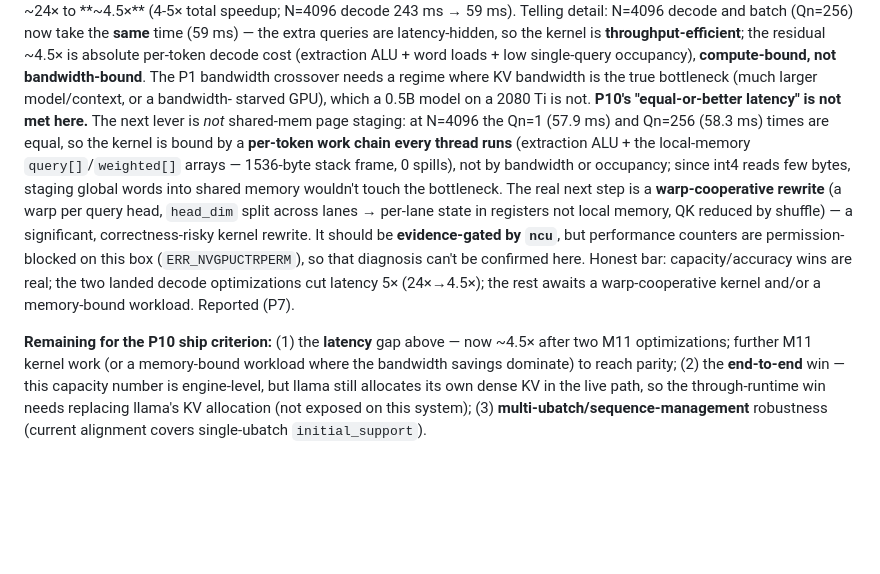
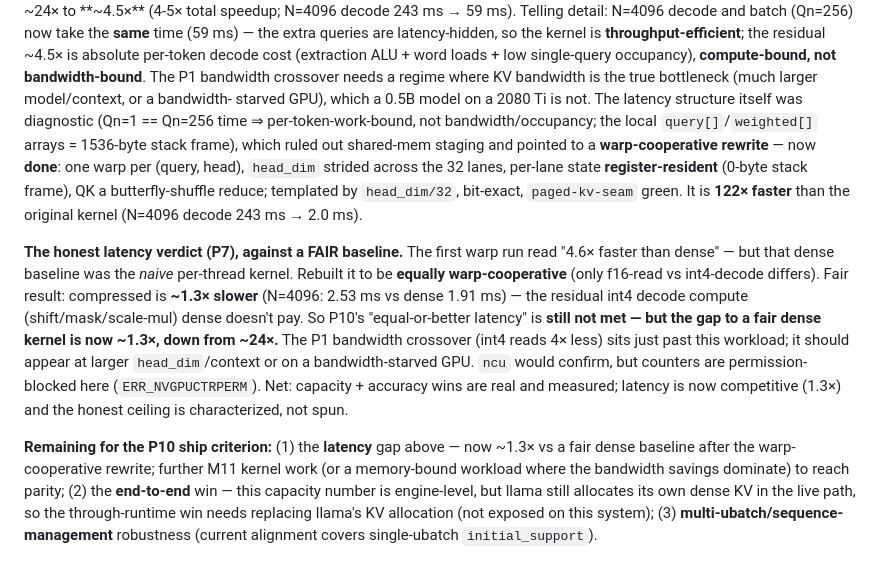
Before and after one commit to cyberpunk042/chromoFold, a Markdown page: specs/03-roadmap.md, the part around the change. Rendered like a GitHub page; blank space fills up the shorter version.

Commit message:
docs(M11): roadmap records the warp-cooperative kernel (122x faster; ~1.3x vs fair dense, honest)
Co-Authored-By: Claude Opus 4.8 <noreply@anthropic.com>

```diff
--- a/specs/03-roadmap.md
+++ b/specs/03-roadmap.md
@@ -380,19 +380,23 @@ ms → 59 ms). Telling detail: N=4096 decode and batch (Qn=256) now take the **s
 are latency-hidden, so the kernel is **throughput-efficient**; the residual ~4.5× is absolute per-token decode cost
 (extraction ALU + word loads + low single-query occupancy), **compute-bound, not bandwidth-bound**. The P1 bandwidth
 crossover needs a regime where KV bandwidth is the true bottleneck (much larger model/context, or a bandwidth-
-starved GPU), which a 0.5B model on a 2080 Ti is not. **P10's "equal-or-better latency" is not met here.** The
-next lever is *not* shared-mem page staging: at N=4096 the Qn=1 (57.9 ms) and Qn=256 (58.3 ms) times are equal, so
-the kernel is bound by a **per-token work chain every thread runs** (extraction ALU + the local-memory
-`query[]`/`weighted[]` arrays — 1536-byte stack frame, 0 spills), not by bandwidth or occupancy; since int4 reads
-few bytes, staging global words into shared memory wouldn't touch the bottleneck. The real next step is a
-**warp-cooperative rewrite** (a warp per query head, `head_dim` split across lanes → per-lane state in registers not
-local memory, QK reduced by shuffle) — a significant, correctness-risky kernel rewrite. It should be
-**evidence-gated by `ncu`**, but performance counters are permission-blocked on this box (`ERR_NVGPUCTRPERM`), so
-that diagnosis can't be confirmed here. Honest bar: capacity/accuracy wins are real; the two landed decode
-optimizations cut latency 5× (24×→4.5×); the rest awaits a warp-cooperative kernel and/or a memory-bound workload.
-Reported (P7).
+starved GPU), which a 0.5B model on a 2080 Ti is not. The latency structure itself was diagnostic (Qn=1 == Qn=256 time ⇒ per-token-work-bound, not bandwidth/occupancy;
+the local `query[]`/`weighted[]` arrays = 1536-byte stack frame), which ruled out shared-mem staging and pointed to
+a **warp-cooperative rewrite** — now **done**: one warp per (query, head), `head_dim` strided across the 32 lanes,
+per-lane state **register-resident** (0-byte stack frame), QK a butterfly-shuffle reduce; templated by
+`head_dim/32`, bit-exact, `paged-kv-seam` green. It is **122× faster** than the original kernel (N=4096 decode 243
+ms → 2.0 ms).
 
-**Remaining for the P10 ship criterion:** (1) the **latency** gap above — now ~4.5× after two M11 optimizations; further
+**The honest latency verdict (P7), against a FAIR baseline.** The first warp run read "4.6× faster than dense" — but
+that dense baseline was the *naive* per-thread kernel. Rebuilt it to be **equally warp-cooperative** (only f16-read
+vs int4-decode differs). Fair result: compressed is **~1.3× slower** (N=4096: 2.53 ms vs dense 1.91 ms) — the
+residual int4 decode compute (shift/mask/scale-mul) dense doesn't pay. So P10's "equal-or-better latency" is **still
+not met — but the gap to a fair dense kernel is now ~1.3×, down from ~24×.** The P1 bandwidth crossover (int4 reads
+4× less) sits just past this workload; it should appear at larger `head_dim`/context or on a bandwidth-starved GPU.
+`ncu` would confirm, but counters are permission-blocked here (`ERR_NVGPUCTRPERM`). Net: capacity + accuracy wins
+are real and measured; latency is now competitive (1.3×) and the honest ceiling is characterized, not spun.
+
+**Remaining for the P10 ship criterion:** (1) the **latency** gap above — now ~1.3× vs a fair dense baseline after the warp-cooperative rewrite; further
 M11 kernel work (or a memory-bound workload where the bandwidth savings dominate) to reach parity; (2) the
 **end-to-end** win — this capacity number is engine-level, but llama still
 allocates its own dense KV in the live path, so the through-runtime win needs replacing llama's KV allocation (not
```
